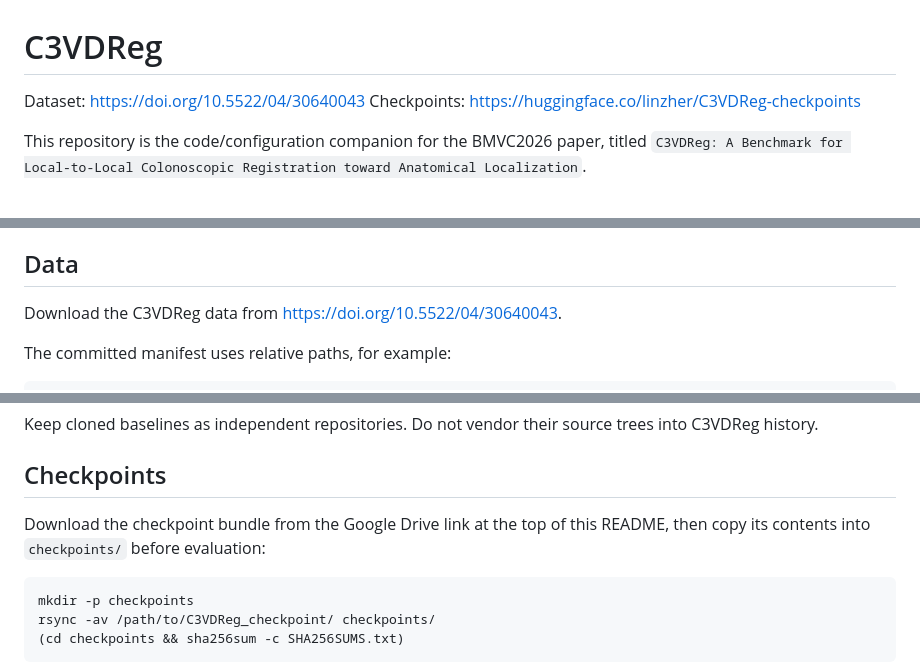
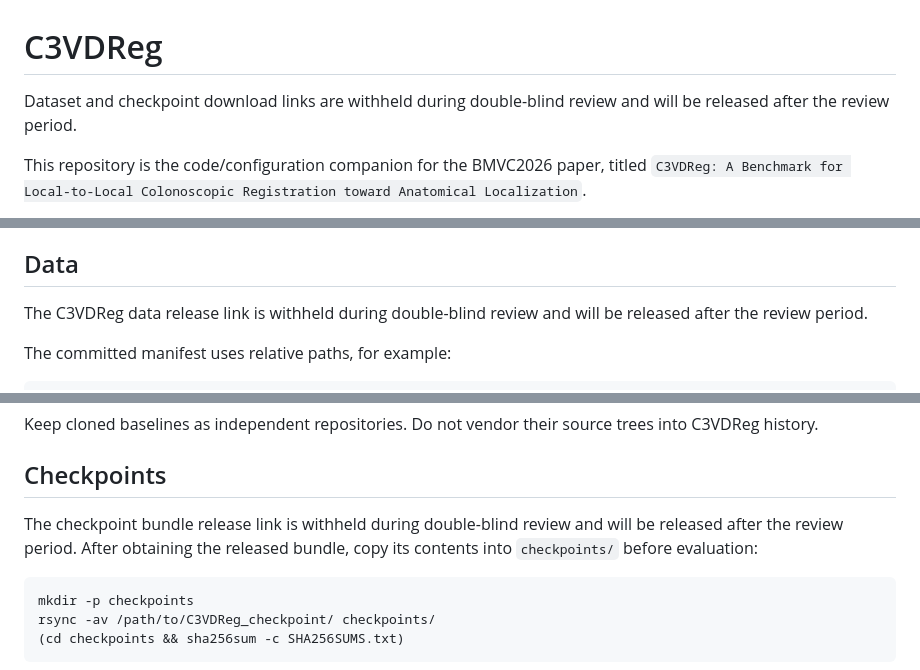
Before and after one commit to linzhe001/C3VDReg, a Markdown page: README.md, 3 parts joined by grey strips. Rendered like a GitHub page.

Commit message:
docs: withhold resources for double-blind review

````diff
--- a/README.md
+++ b/README.md
@@ -1,7 +1,6 @@
 # C3VDReg
 
-Dataset: https://doi.org/10.5522/04/30640043
-Checkpoints: https://huggingface.co/linzher/C3VDReg-checkpoints
+Dataset and checkpoint download links are withheld during double-blind review and will be released after the review period.
 
 This repository is the code/configuration companion for the BMVC2026 paper, titled `C3VDReg: A Benchmark for Local-to-Local Colonoscopic Registration toward Anatomical Localization`.
 
@@ -54,7 +53,7 @@ Install the PyTorch build that matches the local CUDA driver before running GPU
 
 ## Data
 
-Download the C3VDReg data from https://doi.org/10.5522/04/30640043.
+The C3VDReg data release link is withheld during double-blind review and will be released after the review period.
 
 The committed manifest uses relative paths, for example:
 
@@ -90,7 +89,7 @@ Keep cloned baselines as independent repositories. Do not vendor their source tr
 
 ## Checkpoints
 
-Download the checkpoint bundle from the Google Drive link at the top of this README, then copy its contents into `checkpoints/` before evaluation:
+The checkpoint bundle release link is withheld during double-blind review and will be released after the review period. After obtaining the released bundle, copy its contents into `checkpoints/` before evaluation:
 
 ```bash
 mkdir -p checkpoints
````
Also changed, not shown: other parts of README.md (+1 -1 lines).
